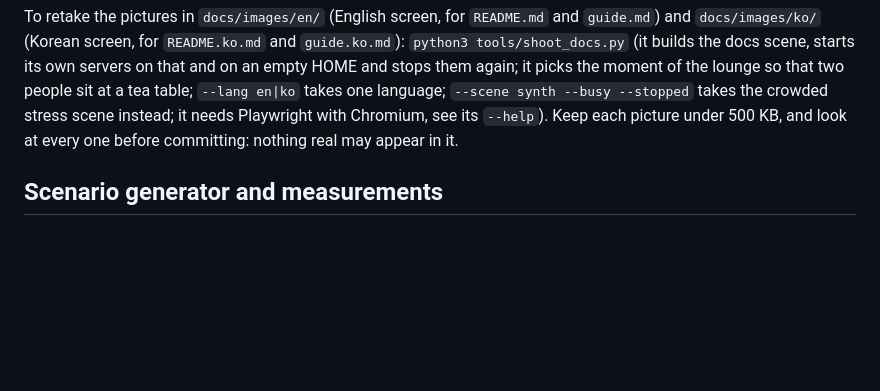
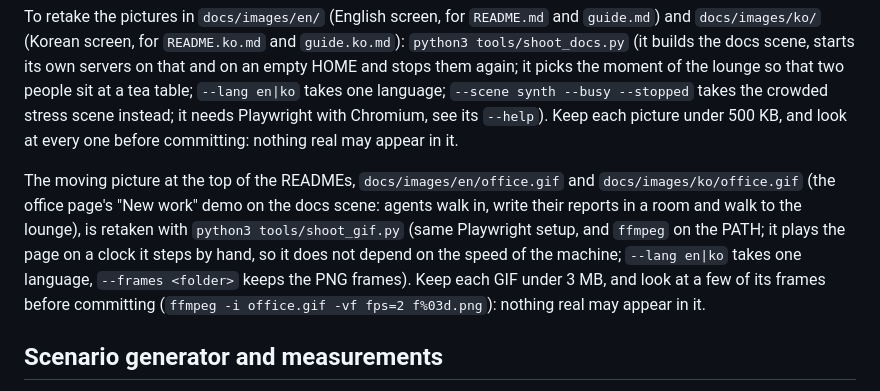
Before and after one commit to bemong1/agent-bullpen, a Markdown page: docs/development.md, the part around the change. Drawn GitHub-style; blank space fills up the shorter version.

```diff
--- a/docs/development.md
+++ b/docs/development.md
@@ -133,6 +133,8 @@ Each script has a `usage:` comment near the top; `<fixture prefix>` is the path
 
 To retake the pictures in `docs/images/en/` (English screen, for `README.md` and `guide.md`) and `docs/images/ko/` (Korean screen, for `README.ko.md` and `guide.ko.md`): `python3 tools/shoot_docs.py` (it builds the docs scene, starts its own servers on that and on an empty HOME and stops them again; it picks the moment of the lounge so that two people sit at a tea table; `--lang en|ko` takes one language; `--scene synth --busy --stopped` takes the crowded stress scene instead; it needs Playwright with Chromium, see its `--help`). Keep each picture under 500 KB, and look at every one before committing: nothing real may appear in it.
 
+The moving picture at the top of the READMEs, `docs/images/en/office.gif` and `docs/images/ko/office.gif` (the office page's "New work" demo on the docs scene: agents walk in, write their reports in a room and walk to the lounge), is retaken with `python3 tools/shoot_gif.py` (same Playwright setup, and `ffmpeg` on the PATH; it plays the page on a clock it steps by hand, so it does not depend on the speed of the machine; `--lang en|ko` takes one language, `--frames <folder>` keeps the PNG frames). Keep each GIF under 3 MB, and look at a few of its frames before committing (`ffmpeg -i office.gif -vf fps=2 f%03d.png`): nothing real may appear in it.
+
 ## Scenario generator and measurements
 
 These are maintainer tools. The unit tests run the generator on every `unittest discover`, so a regression shows there; the rest you run by hand.
```
Also changed, not shown: README.ko.md (+4 -2 lines), README.md (+4 -2 lines), docs/images/en/office.gif (added), docs/images/ko/office.gif (added), 3 other files.
